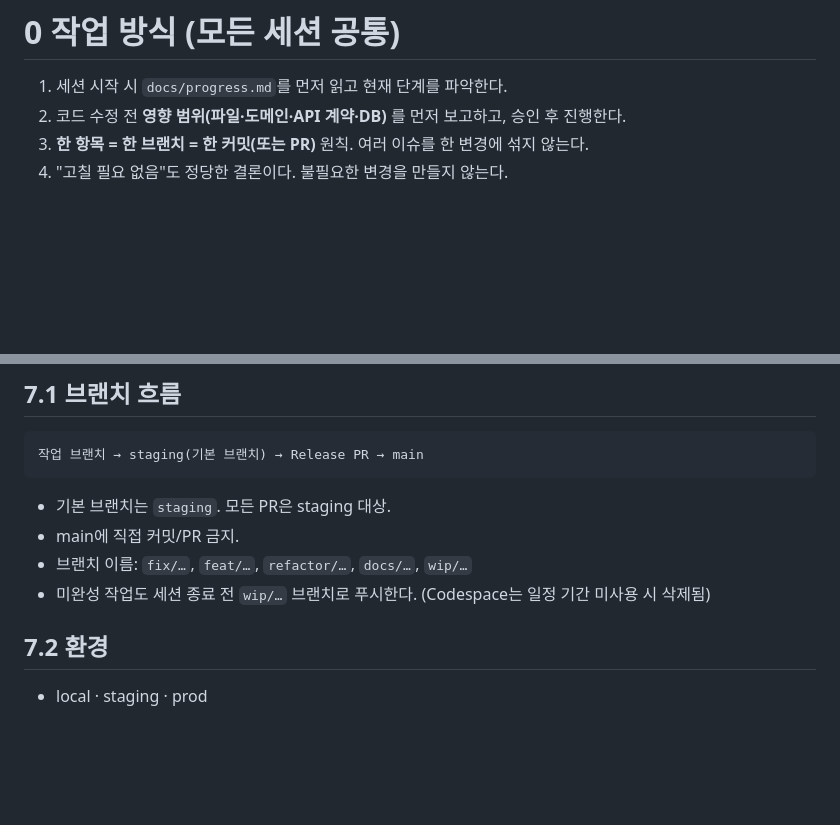
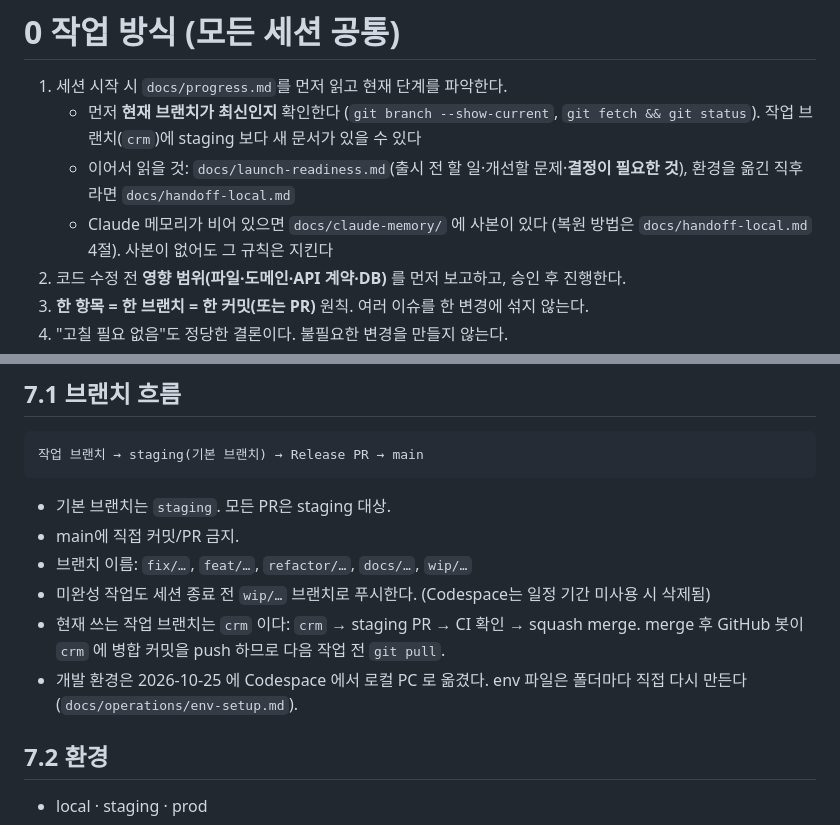
Before and after one commit to DDukbagy/CRM_Core, a Markdown page: CLAUDE.md, 2 parts joined by grey strips. GitHub-like rendering; blank space fills up the shorter version.

```diff
--- a/CLAUDE.md
+++ b/CLAUDE.md
@@ -21,6 +21,9 @@
 # 0 작업 방식 (모든 세션 공통)
 
 1. 세션 시작 시 `docs/progress.md`를 먼저 읽고 현재 단계를 파악한다.
+   * 먼저 **현재 브랜치가 최신인지** 확인한다 (`git branch --show-current`, `git fetch && git status`). 작업 브랜치(`crm`)에 staging 보다 새 문서가 있을 수 있다
+   * 이어서 읽을 것: `docs/launch-readiness.md`(출시 전 할 일·개선할 문제·**결정이 필요한 것**), 환경을 옮긴 직후라면 `docs/handoff-local.md`
+   * Claude 메모리가 비어 있으면 `docs/claude-memory/` 에 사본이 있다 (복원 방법은 `docs/handoff-local.md` 4절). 사본이 없어도 그 규칙은 지킨다
 2. 코드 수정 전 **영향 범위(파일·도메인·API 계약·DB)** 를 먼저 보고하고, 승인 후 진행한다.
 3. **한 항목 = 한 브랜치 = 한 커밋(또는 PR)** 원칙. 여러 이슈를 한 변경에 섞지 않는다.
 4. "고칠 필요 없음"도 정당한 결론이다. 불필요한 변경을 만들지 않는다.
@@ -233,6 +236,8 @@ secrets.*
 * main에 직접 커밋/PR 금지.
 * 브랜치 이름: `fix/…`, `feat/…`, `refactor/…`, `docs/…`, `wip/…`
 * 미완성 작업도 세션 종료 전 `wip/…` 브랜치로 푸시한다. (Codespace는 일정 기간 미사용 시 삭제됨)
+* 현재 쓰는 작업 브랜치는 `crm` 이다: `crm` → staging PR → CI 확인 → squash merge. merge 후 GitHub 봇이 `crm` 에 병합 커밋을 push 하므로 다음 작업 전 `git pull`.
+* 개발 환경은 2026-10-25 에 Codespace 에서 로컬 PC 로 옮겼다. env 파일은 폴더마다 직접 다시 만든다 (`docs/operations/env-setup.md`).
 
 ## 7.2 환경
 
```
Also changed, not shown: docs/handoff-local.md (+8 -0 lines).
